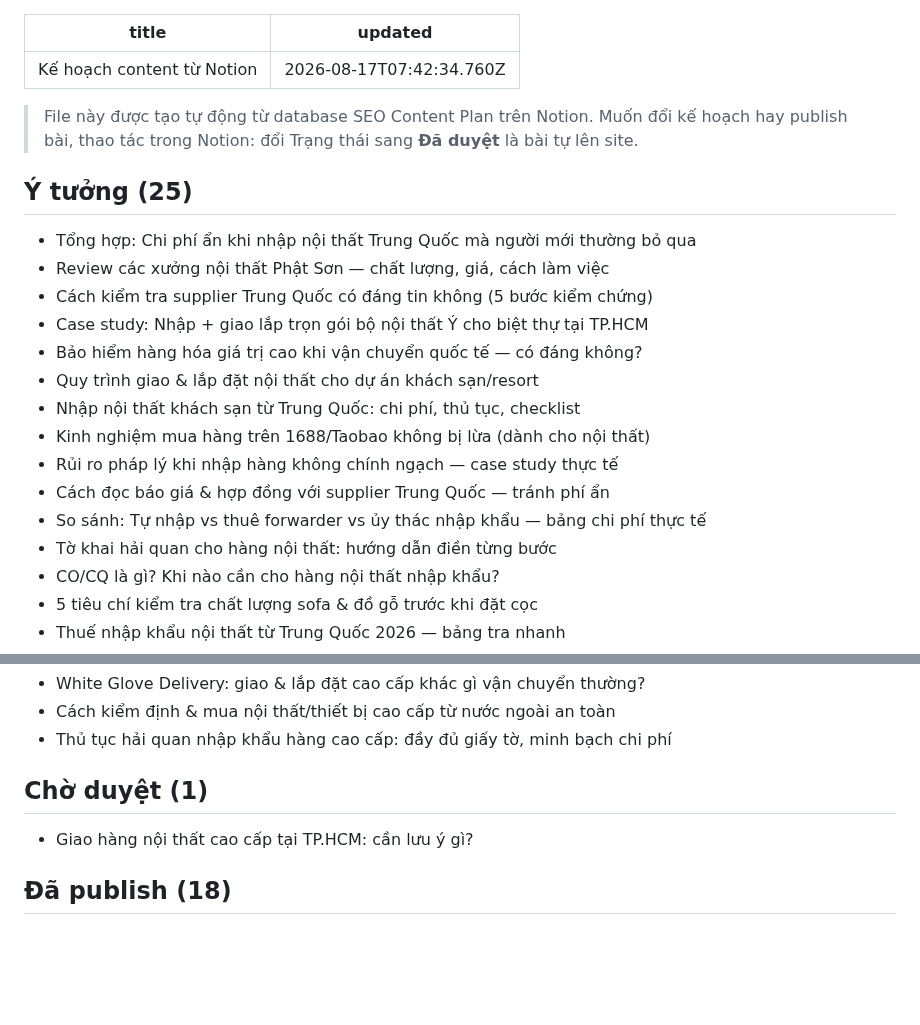
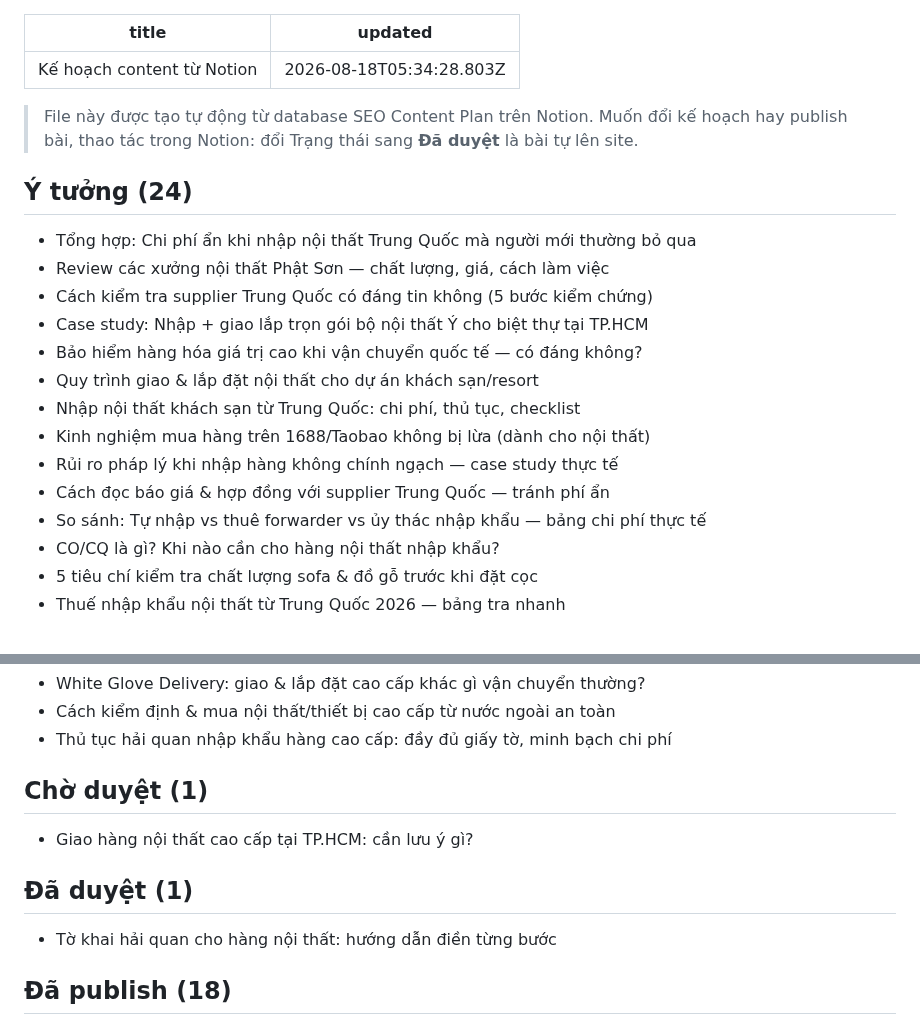
Before and after one commit to lemainamkhanh-arch/whiteglove-website, a Markdown page: content/notion-plan.md, 2 parts joined by grey strips. Rendered like a GitHub page; blank space fills up the shorter version.

```diff
--- a/content/notion-plan.md
+++ b/content/notion-plan.md
@@ -1,11 +1,11 @@
 ---
 title: "Kế hoạch content từ Notion"
-updated: "2026-08-17T07:42:34.760Z"
+updated: "2026-08-18T05:34:28.803Z"
 ---
 
 > File này được tạo tự động từ database SEO Content Plan trên Notion. Muốn đổi kế hoạch hay publish bài, thao tác trong Notion: đổi Trạng thái sang **Đã duyệt** là bài tự lên site.
 
-## Ý tưởng (25)
+## Ý tưởng (24)
 
 - Tổng hợp: Chi phí ẩn khi nhập nội thất Trung Quốc mà người mới thường bỏ qua
 - Review các xưởng nội thất Phật Sơn — chất lượng, giá, cách làm việc
@@ -18,7 +18,6 @@ updated: "2026-08-17T07:42:34.760Z"
 - Rủi ro pháp lý khi nhập hàng không chính ngạch — case study thực tế
 - Cách đọc báo giá & hợp đồng với supplier Trung Quốc — tránh phí ẩn
 - So sánh: Tự nhập vs thuê forwarder vs ủy thác nhập khẩu — bảng chi phí thực tế
-- Tờ khai hải quan cho hàng nội thất: hướng dẫn điền từng bước
 - CO/CQ là gì? Khi nào cần cho hàng nội thất nhập khẩu?
 - 5 tiêu chí kiểm tra chất lượng sofa & đồ gỗ trước khi đặt cọc
 - Thuế nhập khẩu nội thất từ Trung Quốc 2026 — bảng tra nhanh
@@ -43,6 +42,10 @@ updated: "2026-08-17T07:42:34.760Z"
 
 - Giao hàng nội thất cao cấp tại TP.HCM: cần lưu ý gì?
 
+## Đã duyệt (1)
+
+- Tờ khai hải quan cho hàng nội thất: hướng dẫn điền từng bước
+
 ## Đã publish (18)
 
 - Nhập khẩu kinh doanh tại Việt Nam: Lưu ý pháp lý mới nhất và hồ sơ cần lưu trữ — [https://whiteglove.vn/blog/luu-y-phap-ly-nhap-khau-kinh-doanh-ho-so-can-luu-tru/](https://whiteglove.vn/blog/luu-y-phap-ly-nhap-khau-kinh-doanh-ho-so-can-luu-tru/)
```
Also changed, not shown: content/blog/to-khai-hai-quan-noi-that-huong-dan-tung-buoc.md (added, +249 -0 lines), assets/blog/to-khai-hai-quan-noi-that-huong-dan-tung-buoc-1.jpg (added), assets/blog/to-khai-hai-quan-noi-that-huong-dan-tung-buoc-2.jpg (added), assets/blog/to-khai-hai-quan-noi-that-huong-dan-tung-buoc-3.jpg (added), assets/blog/to-khai-hai-quan-noi-that-huong-dan-tung-buoc-4.jpg (added), 8 other files.
